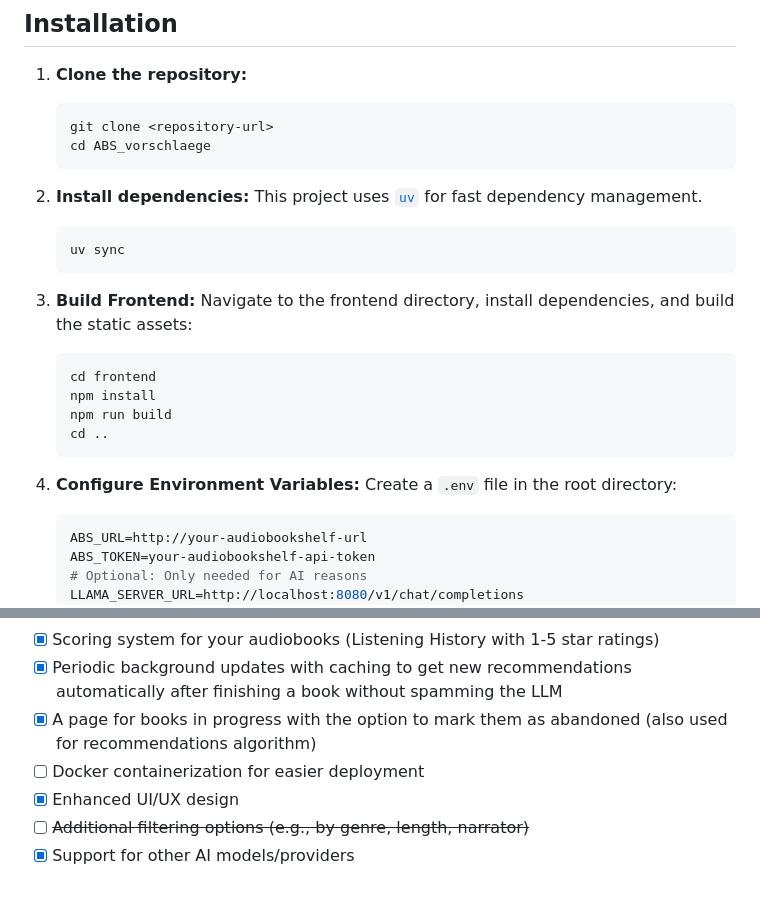
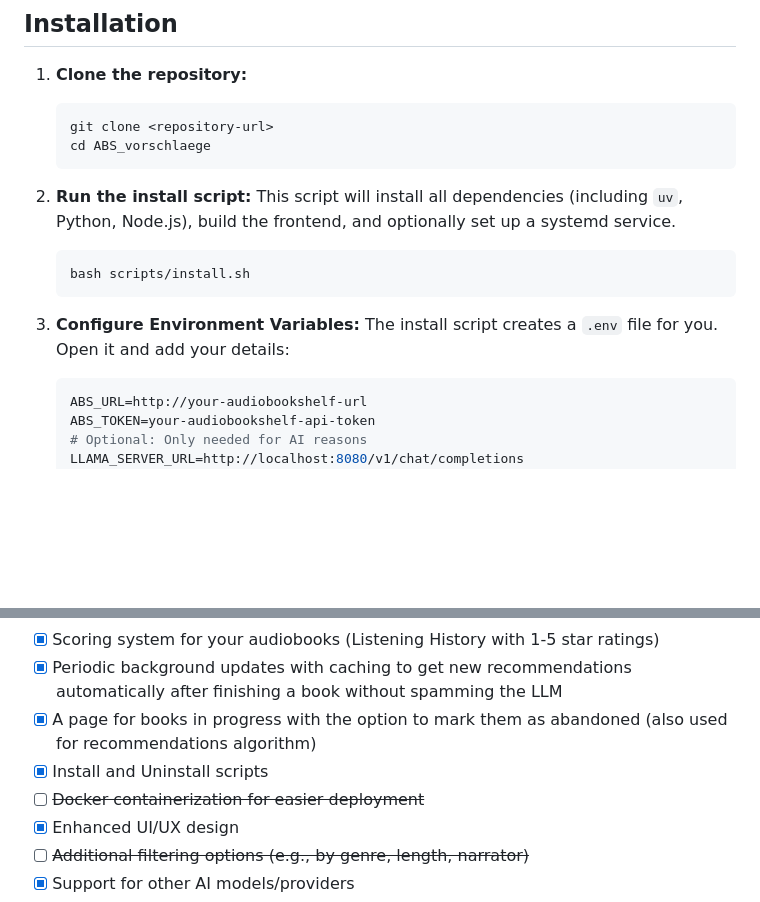
Before and after one commit to h43lb1t0/abs-audiobook-recommender, a Markdown page: README.md, 2 parts joined by grey strips. Drawn GitHub-style; blank space fills up the shorter version.

````diff
--- a/README.md
+++ b/README.md
@@ -50,23 +50,14 @@ A personalized recommendation system for your [Audiobookshelf](https://www.audio
     cd ABS_vorschlaege
     ```
 
-2.  **Install dependencies:**
-    This project uses [`uv`](https://docs.astral.sh/uv/) for fast dependency management.
+2.  **Run the install script:**
+    This script will install all dependencies (including `uv`, Python, Node.js), build the frontend, and optionally set up a systemd service.
     ```bash
-    uv sync
+    bash scripts/install.sh
     ```
 
-3.  **Build Frontend:**
-    Navigate to the frontend directory, install dependencies, and build the static assets:
-    ```bash
-    cd frontend
-    npm install
-    npm run build
-    cd ..
-    ```
-
-4.  **Configure Environment Variables:**
-    Create a `.env` file in the root directory:
+3.  **Configure Environment Variables:**
+    The install script creates a `.env` file for you. Open it and add your details:
 
     ```env
     ABS_URL=http://your-audiobookshelf-url
@@ -133,7 +124,8 @@ Want to contribute a translation? See [Adding a New Language](docs/add_new_langu
 - [x] Scoring system for your audiobooks (Listening History with 1-5 star ratings)
 - [x] Periodic background updates with caching to get new recommendations automatically after finishing a book without spamming the LLM
 - [x] A page for books in progress with the option to mark them as abandoned (also used for recommendations algorithm)
-- [ ] Docker containerization for easier deployment
+- [x] Install and Uninstall scripts
+- [ ] ~~Docker containerization for easier deployment~~
 - [x] Enhanced UI/UX design
 - [ ] ~~Additional filtering options (e.g., by genre, length, narrator)~~
 - [x] Support for other AI models/providers
````
